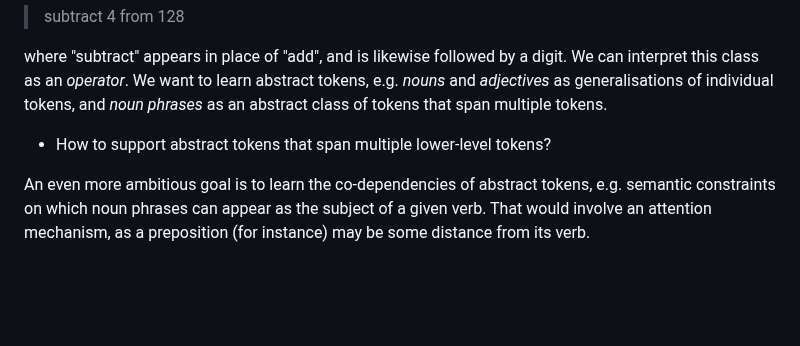
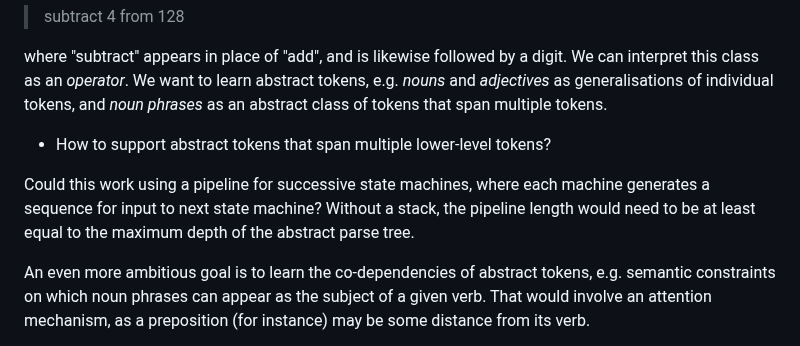
Before and after one commit to w3c/cogai, a Markdown page: agents/Reflections.md, the part around the change. Rendered like a GitHub page; blank space fills up the shorter version.

Commit message:
sequence learning

```diff
--- a/agents/Reflections.md
+++ b/agents/Reflections.md
@@ -119,6 +119,8 @@ where "subtract" appears in place of "add", and is likewise followed by a digit.
 
 * How to support abstract tokens that span multiple lower-level tokens?
 
+Could this work using a pipeline for successive state machines, where each machine generates a sequence for input to next state machine?  Without a stack, the pipeline length would need to be at least equal to the maximum depth of the abstract parse tree.
+
 An even more ambitious goal is to learn the co-dependencies of abstract tokens, e.g. semantic constraints on which noun phrases can appear as the subject of a given verb.  That would involve an attention mechanism, as a preposition (for instance) may be some distance from its verb.
 
 * How to support co-dependencies between abstract tokens?
```
